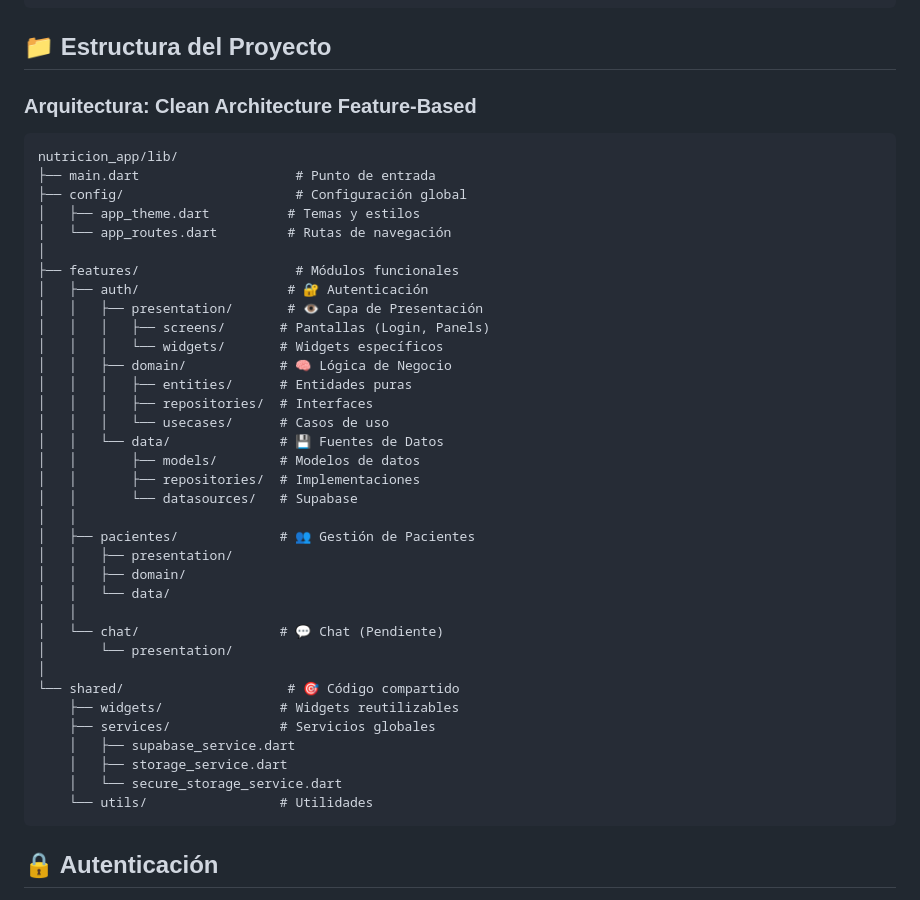
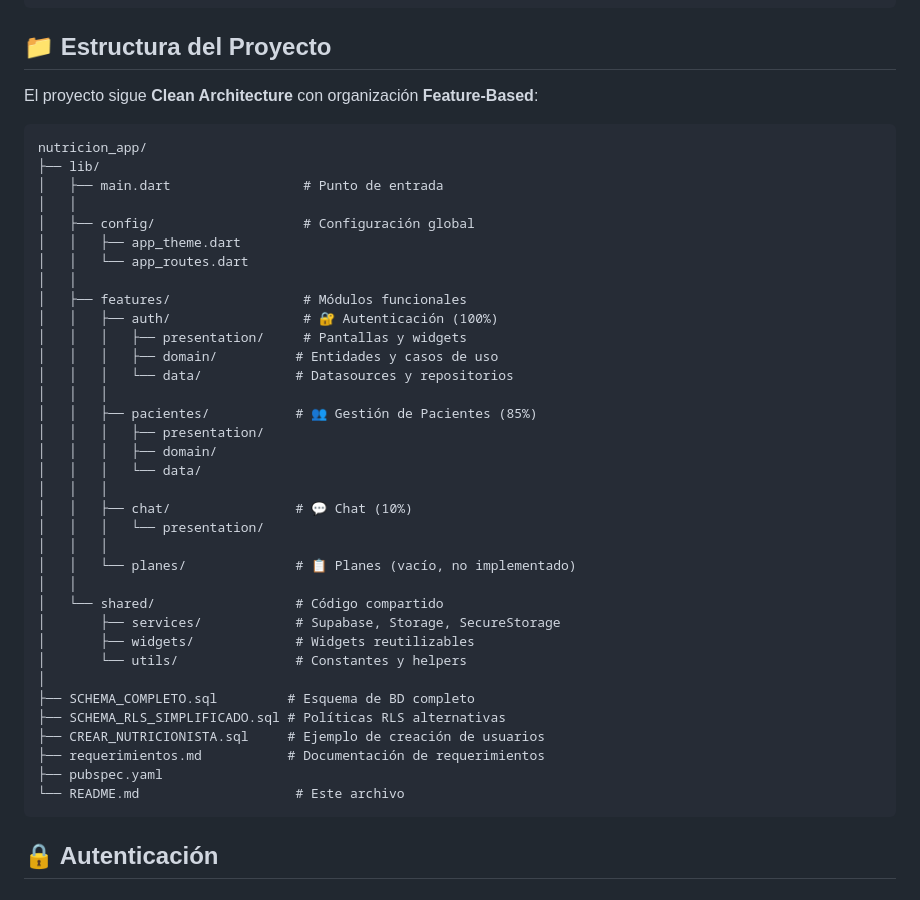
Before and after one commit to DiegoRozo23/nutricionApp, a Markdown page: README.md, the part around the change. GitHub-like rendering.

Commit message:
Actualizar README raíz con estructura real de Clean Architecture

````diff
--- a/README.md
+++ b/README.md
@@ -70,44 +70,44 @@ flutter run
 
 ## 📁 Estructura del Proyecto
 
-### Arquitectura: Clean Architecture Feature-Based
+El proyecto sigue **Clean Architecture** con organización **Feature-Based**:
 
 ```
-nutricion_app/lib/
-├── main.dart                    # Punto de entrada
-├── config/                      # Configuración global
-│   ├── app_theme.dart          # Temas y estilos
-│   └── app_routes.dart         # Rutas de navegación
+nutricion_app/
+├── lib/
+│   ├── main.dart                 # Punto de entrada
+│   │
+│   ├── config/                   # Configuración global
+│   │   ├── app_theme.dart
+│   │   └── app_routes.dart
+│   │
+│   ├── features/                 # Módulos funcionales
+│   │   ├── auth/                 # 🔐 Autenticación (100%)
+│   │   │   ├── presentation/     # Pantallas y widgets
+│   │   │   ├── domain/          # Entidades y casos de uso
+│   │   │   └── data/            # Datasources y repositorios
+│   │   │
+│   │   ├── pacientes/           # 👥 Gestión de Pacientes (85%)
+│   │   │   ├── presentation/
+│   │   │   ├── domain/
+│   │   │   └── data/
+│   │   │
+│   │   ├── chat/                # 💬 Chat (10%)
+│   │   │   └── presentation/
+│   │   │
+│   │   └── planes/              # 📋 Planes (vacío, no implementado)
+│   │
+│   └── shared/                  # Código compartido
+│       ├── services/            # Supabase, Storage, SecureStorage
+│       ├── widgets/             # Widgets reutilizables
+│       └── utils/               # Constantes y helpers
 │
-├── features/                    # Módulos funcionales
-│   ├── auth/                   # 🔐 Autenticación
-│   │   ├── presentation/       # 👁️ Capa de Presentación
-│   │   │   ├── screens/       # Pantallas (Login, Panels)
-│   │   │   └── widgets/       # Widgets específicos
-│   │   ├── domain/            # 🧠 Lógica de Negocio
-│   │   │   ├── entities/      # Entidades puras
-│   │   │   ├── repositories/  # Interfaces
-│   │   │   └── usecases/      # Casos de uso
-│   │   └── data/              # 💾 Fuentes de Datos
-│   │       ├── models/        # Modelos de datos
-│   │       ├── repositories/  # Implementaciones
-│   │       └── datasources/   # Supabase
-│   │
-│   ├── pacientes/             # 👥 Gestión de Pacientes
-│   │   ├── presentation/
-│   │   ├── domain/
-│   │   └── data/
-│   │
-│   └── chat/                  # 💬 Chat (Pendiente)
-│       └── presentation/
-│
-└── shared/                     # 🎯 Código compartido
-    ├── widgets/               # Widgets reutilizables
-    ├── services/              # Servicios globales
-    │   ├── supabase_service.dart
-    │   ├── storage_service.dart
-    │   └── secure_storage_service.dart
-    └── utils/                 # Utilidades
+├── SCHEMA_COMPLETO.sql         # Esquema de BD completo
+├── SCHEMA_RLS_SIMPLIFICADO.sql # Políticas RLS alternativas
+├── CREAR_NUTRICIONISTA.sql     # Ejemplo de creación de usuarios
+├── requerimientos.md           # Documentación de requerimientos
+├── pubspec.yaml
+└── README.md                    # Este archivo
 ```
 
 ## 🔒 Autenticación
````
